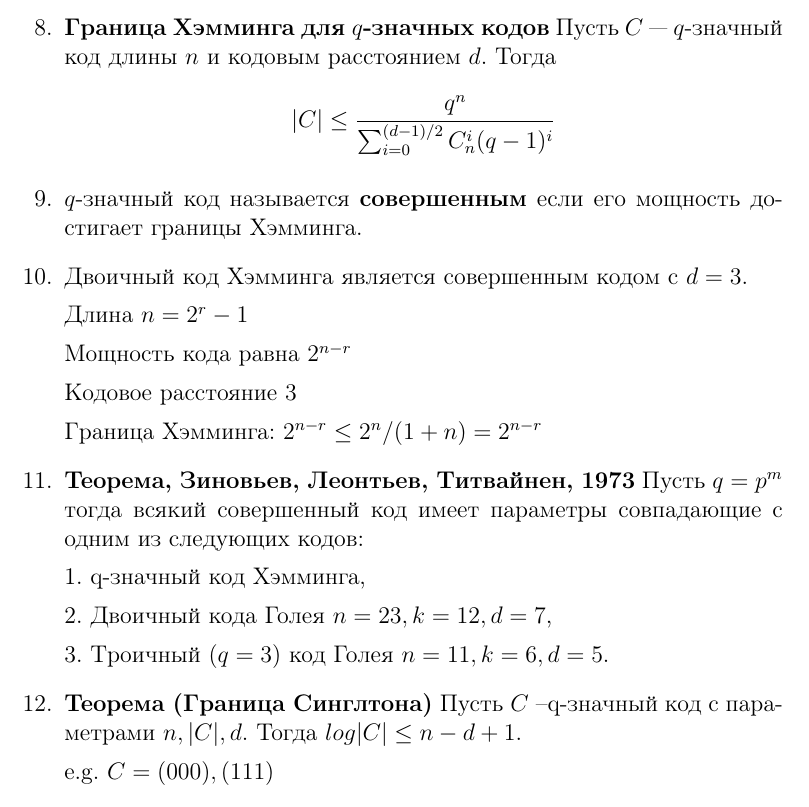
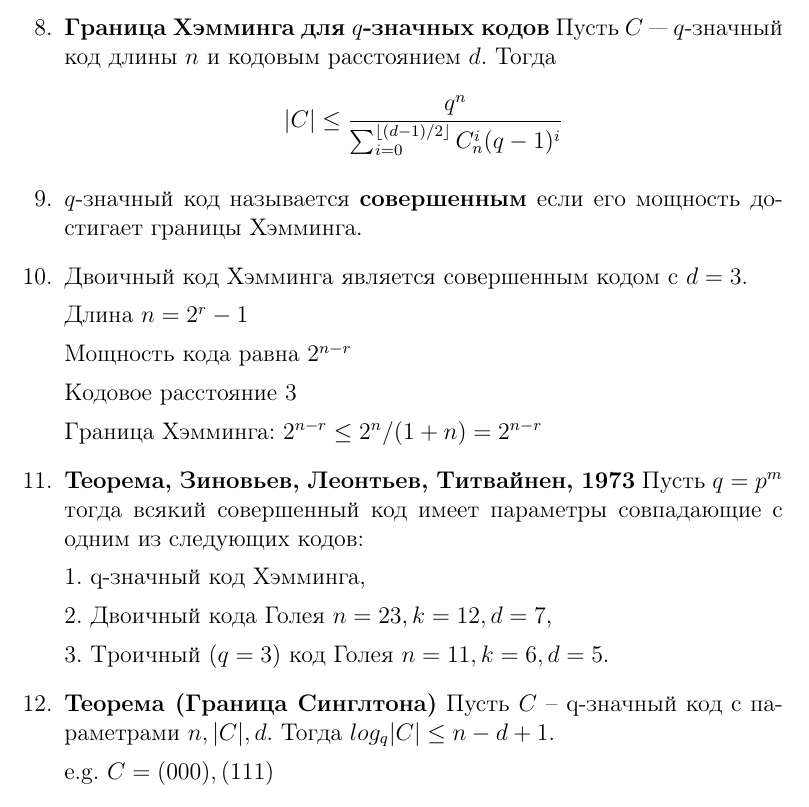
Before and after one commit to cdrann/Teorkod_pyatiminutka, a LaTeX document (Pyatiminutka.tex): part of page 3 of 4, cut so that both start at the same text. Compiled offline with pdfLaTeX.

Commit message:
Исправлена формула в теорме о границе Хэмминга для q-значного кода и границе Синглтона

```diff
--- a/Pyatiminutka.tex
+++ b/Pyatiminutka.tex
@@ -97,7 +97,7 @@ $H$ нет нулевых столбцов, столбцы попарно раз
 \item \textbf{Граница Хэмминга для $q$-значных кодов}
 Пусть $C$ –- $q$-значный код длины $n$ и кодовым расстоянием $d$.
 Тогда
-\[  |C| \leq \frac {q^n} {{\sum_{i = 0}^{(d - 1)/2} C_n^i (q - 1)^i}} \]
+\[  |C| \leq \frac {q^n} {{\sum_{i = 0}^{\lfloor(d - 1)/2\rfloor} C_n^i (q - 1)^i}} \]
 
 \item
 $q$-значный код называется \textbf{совершенным} если его мощность
@@ -125,8 +125,8 @@ $q$-значный код называется \textbf{совершенным}
 3. Троичный $(q = 3)$ код Голея $n = 11, k = 6, d = 5$.
 
 \item \textbf{Теорема (Граница Синглтона)}
-Пусть $C$ –q-значный код с параметрами $n, |C|, d$. Тогда
-$log|C| \leq n - d + 1$.
+Пусть $C$ – q-значный код с параметрами $n, |C|, d$. Тогда
+$log_{q}|C| \leq n - d + 1$.
 
 e.g. $C = {(000),(111)}$
 
```
Also changed, not shown: Pyatiminutka.pdf.
